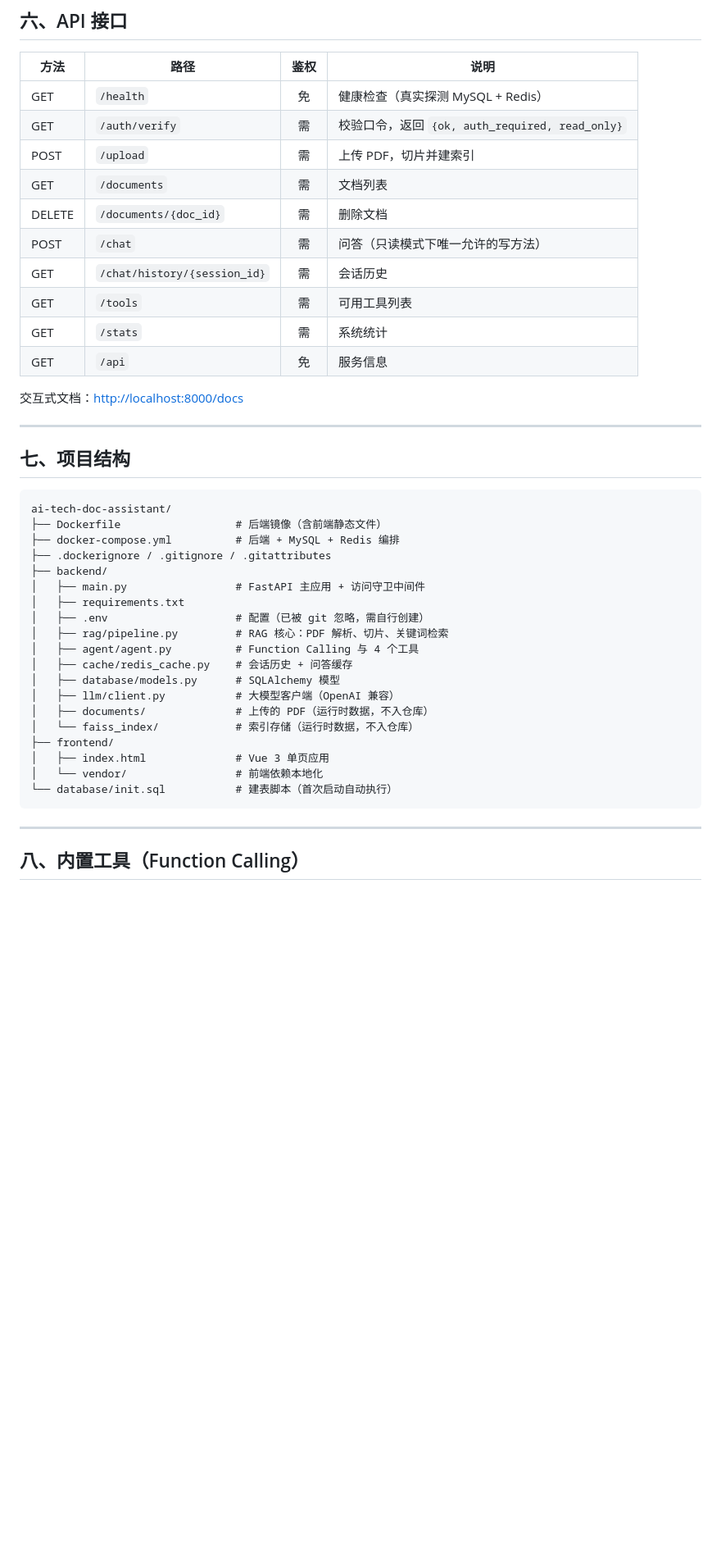
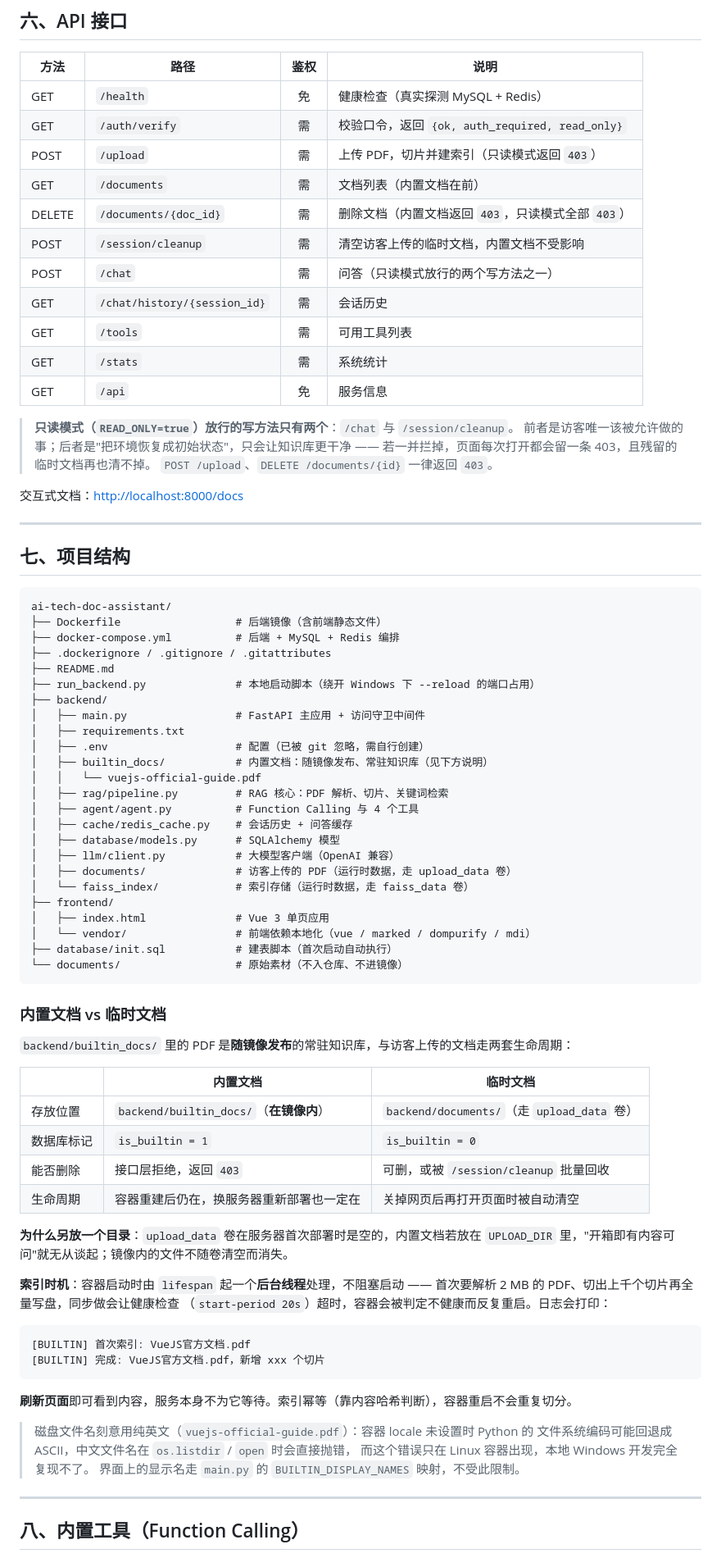
Before and after one commit to hjhgfgh/agent, a Markdown page: README.md, the part around one of its changes. Shown at 82% size. Rendered like a GitHub page; blank space fills up the shorter version.

Commit message:
docs: 校对 README，修正与代码不符的配置说明
- 大模型改为 agnes-2.5-flash（原写 3.0），LLM_TIMEOUT 120、LLM_MAX_TOKENS 4000
- 工具调用实为自研的 OpenAI 原生 Function Calling，不是 LangChain
- 补上遗漏的 POST /session/cleanup 接口
- 只读模式的写例外有两个（/chat 与 /session/cleanup），原文写成了唯一
- 项目结构补 builtin_docs/、run_backend.py、documents/，并新增内置文档机制说明
- 修正前端依赖体积（vue 580KB、mdi CSS 338KB）

````diff
--- a/README.md
+++ b/README.md
@@ -265,14 +266,20 @@ docker compose up -d
 |------|------|:----:|------|
 | GET | `/health` | 免 | 健康检查（真实探测 MySQL + Redis） |
 | GET | `/auth/verify` | 需 | 校验口令，返回 `{ok, auth_required, read_only}` |
-| POST | `/upload` | 需 | 上传 PDF，切片并建索引 |
-| GET | `/documents` | 需 | 文档列表 |
-| DELETE | `/documents/{doc_id}` | 需 | 删除文档 |
-| POST | `/chat` | 需 | 问答（只读模式下唯一允许的写方法） |
+| POST | `/upload` | 需 | 上传 PDF，切片并建索引（只读模式返回 `403`） |
+| GET | `/documents` | 需 | 文档列表（内置文档在前） |
+| DELETE | `/documents/{doc_id}` | 需 | 删除文档（内置文档返回 `403`，只读模式全部 `403`） |
+| POST | `/session/cleanup` | 需 | 清空访客上传的临时文档，内置文档不受影响 |
+| POST | `/chat` | 需 | 问答（只读模式放行的两个写方法之一） |
 | GET | `/chat/history/{session_id}` | 需 | 会话历史 |
 | GET | `/tools` | 需 | 可用工具列表 |
 | GET | `/stats` | 需 | 系统统计 |
 | GET | `/api` | 免 | 服务信息 |
+
+> **只读模式（`READ_ONLY=true`）放行的写方法只有两个**：`/chat` 与 `/session/cleanup`。
+> 前者是访客唯一该被允许做的事；后者是"把环境恢复成初始状态"，只会让知识库更干净 ——
+> 若一并拦掉，页面每次打开都会留一条 403，且残留的临时文档再也清不掉。
+> `POST /upload`、`DELETE /documents/{id}` 一律返回 `403`。
 
 交互式文档：<http://localhost:8000/docs>
 
@@ -285,22 +292,57 @@ ai-tech-doc-assistant/
 ├── Dockerfile                  # 后端镜像（含前端静态文件）
 ├── docker-compose.yml          # 后端 + MySQL + Redis 编排
 ├── .dockerignore / .gitignore / .gitattributes
+├── README.md
+├── run_backend.py              # 本地启动脚本（绕开 Windows 下 --reload 的端口占用）
 ├── backend/
 │   ├── main.py                 # FastAPI 主应用 + 访问守卫中间件
 │   ├── requirements.txt
 │   ├── .env                    # 配置（已被 git 忽略，需自行创建）
+│   ├── builtin_docs/           # 内置文档：随镜像发布、常驻知识库（见下方说明）
+│   │   └── vuejs-official-guide.pdf
 │   ├── rag/pipeline.py         # RAG 核心：PDF 解析、切片、关键词检索
 │   ├── agent/agent.py          # Function Calling 与 4 个工具
 │   ├── cache/redis_cache.py    # 会话历史 + 问答缓存
 │   ├── database/models.py      # SQLAlchemy 模型
 │   ├── llm/client.py           # 大模型客户端（OpenAI 兼容）
-│   ├── documents/              # 上传的 PDF（运行时数据，不入仓库）
-│   └── faiss_index/            # 索引存储（运行时数据，不入仓库）
+│   ├── documents/              # 访客上传的 PDF（运行时数据，走 upload_data 卷）
+│   └── faiss_index/            # 索引存储（运行时数据，走 faiss_data 卷）
 ├── frontend/
 │   ├── index.html              # Vue 3 单页应用
-│   └── vendor/                 # 前端依赖本地化
-└── database/init.sql           # 建表脚本（首次启动自动执行）
+│   └── vendor/                 # 前端依赖本地化（vue / marked / dompurify / mdi）
+├── database/init.sql           # 建表脚本（首次启动自动执行）
+└── documents/                  # 原始素材（不入仓库、不进镜像）
 ```
+
+### 内置文档 vs 临时文档
+
+`backend/builtin_docs/` 里的 PDF 是**随镜像发布**的常驻知识库，与访客上传的文档走两套生命周期：
+
+| | 内置文档 | 临时文档 |
+|---|---|---|
+| 存放位置 | `backend/builtin_docs/`（**在镜像内**） | `backend/documents/`（走 `upload_data` 卷） |
+| 数据库标记 | `is_builtin = 1` | `is_builtin = 0` |
+| 能否删除 | 接口层拒绝，返回 `403` | 可删，或被 `/session/cleanup` 批量回收 |
+| 生命周期 | 容器重建后仍在，换服务器重新部署也一定在 | 关掉网页后再打开页面时被自动清空 |
+
+**为什么另放一个目录**：`upload_data` 卷在服务器首次部署时是空的，内置文档若放在
+`UPLOAD_DIR` 里，"开箱即有内容可问"就无从谈起；镜像内的文件不随卷清空而消失。
+
+**索引时机**：容器启动时由 `lifespan` 起一个**后台线程**处理，不阻塞启动 ——
+首次要解析 2 MB 的 PDF、切出上千个切片再全量写盘，同步做会让健康检查
+（`start-period 20s`）超时，容器会被判定不健康而反复重启。日志会打印：
+
+```
+[BUILTIN] 首次索引: VueJS官方文档.pdf
+[BUILTIN] 完成: VueJS官方文档.pdf，新增 xxx 个切片
+```
+
+**刷新页面**即可看到内容，服务本身不为它等待。索引幂等（靠内容哈希判断），容器重启不会重复切分。
+
+> 磁盘文件名刻意用纯英文（`vuejs-official-guide.pdf`）：容器 locale 未设置时 Python 的
+> 文件系统编码可能回退成 ASCII，中文文件名在 `os.listdir` / `open` 时会直接抛错，
+> 而这个错误只在 Linux 容器出现，本地 Windows 开发完全复现不了。
+> 界面上的显示名走 `main.py` 的 `BUILTIN_DISPLAY_NAMES` 映射，不受此限制。
 
 ---
 
````
Also changed, not shown: other parts of README.md (+11 -10 lines).
